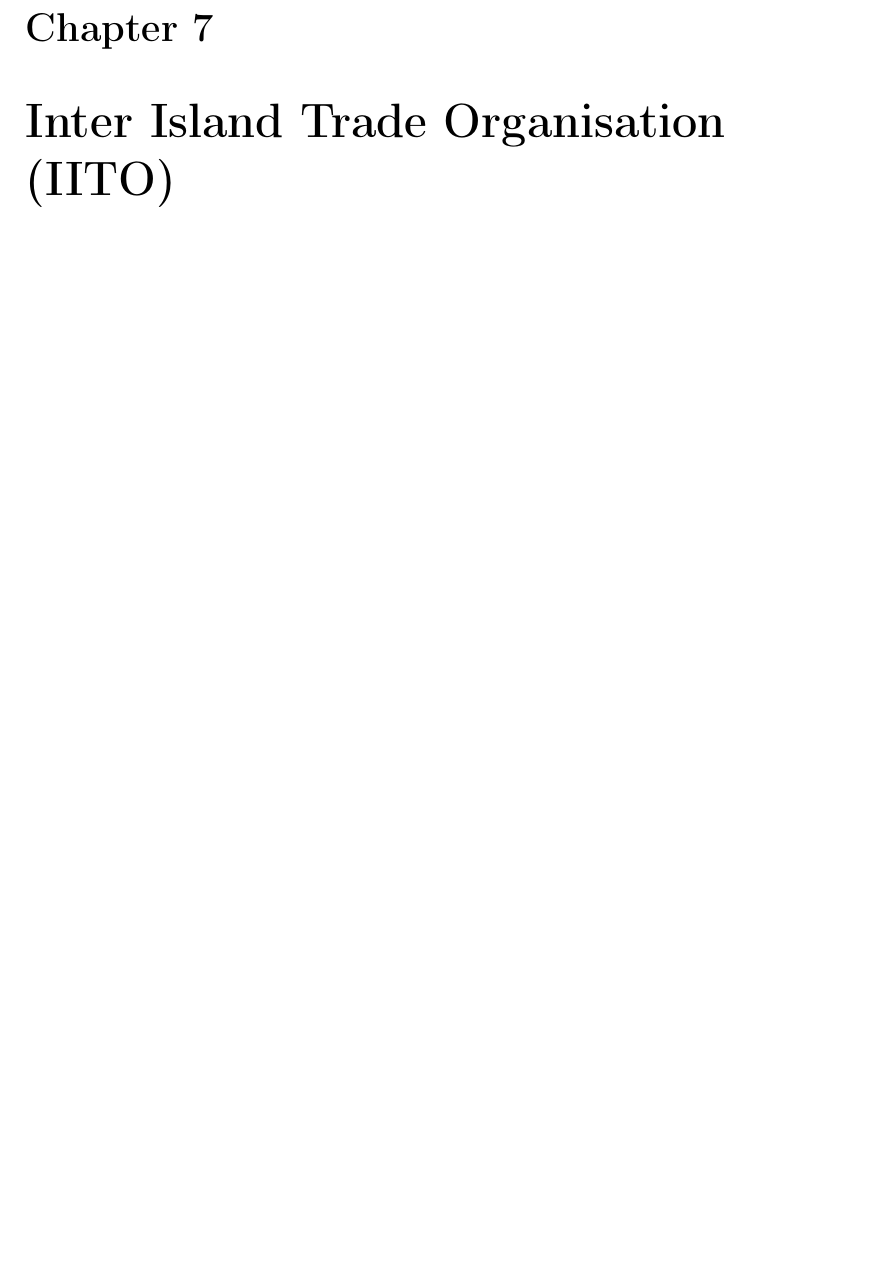
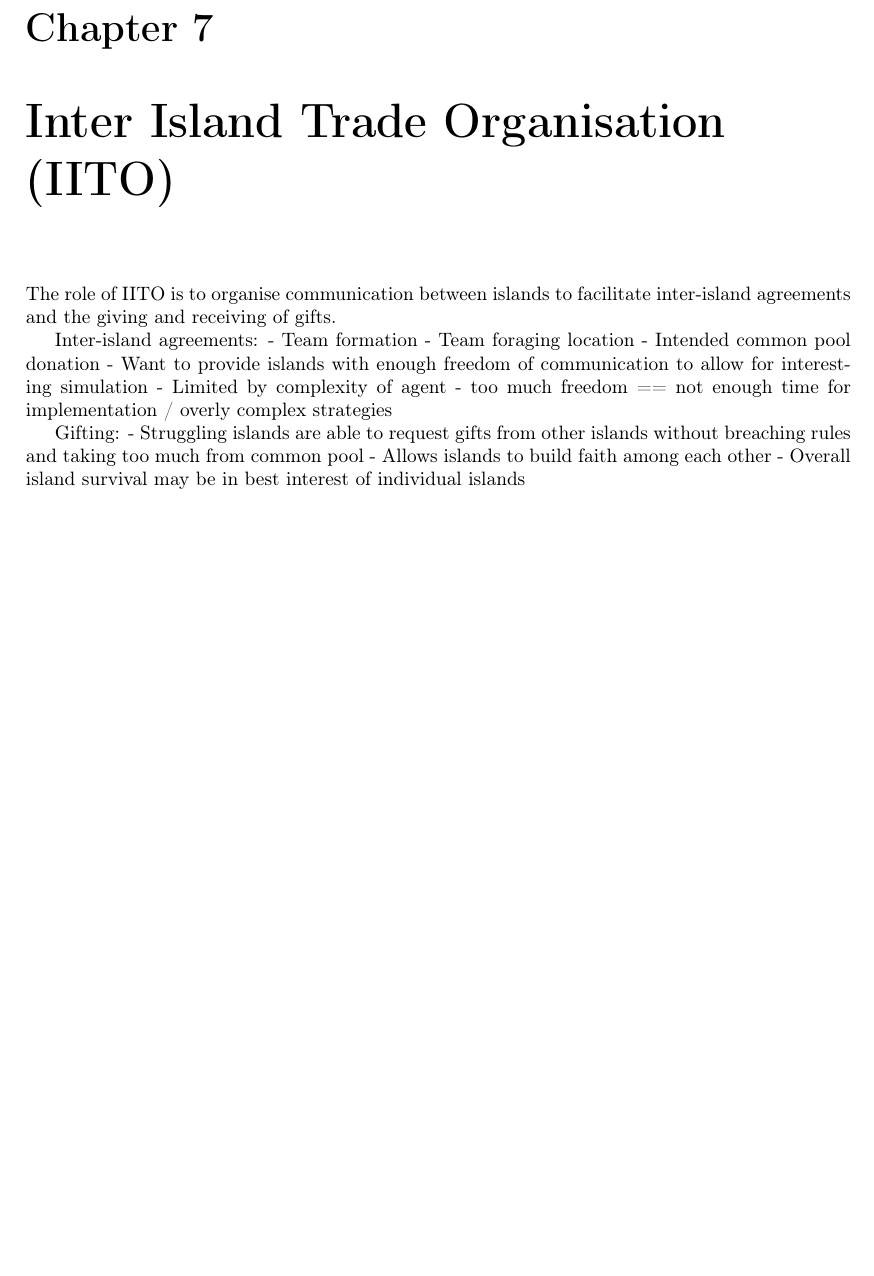
Before and after one commit to SOMAS2020/SOMAS-Final-Report, a LaTeX document (main.tex, which reads 06_iito/index.tex): part of page 9 of 21, cut so that both start at the same text, the shorter picture padded with empty space. Compiled offline with pdfLaTeX.

Commit message:
initial bullet points

```diff
--- a/06_iito/index.tex
+++ b/06_iito/index.tex
@@ -1 +1,15 @@
 \chapter{Inter Island Trade Organisation (IITO)}
+
+The role of IITO is to organise communication between islands to facilitate inter-island agreements and the giving and receiving of gifts.
+
+Inter-island agreements:
+    - Team formation
+    - Team foraging location
+    - Intended common pool donation
+    - Want to provide islands with enough freedom of communication to allow for interesting simulation
+    - Limited by complexity of agent - too much freedom == not enough time for implementation / overly complex strategies
+
+Gifting:
+    - Struggling islands are able to request gifts from other islands without breaching rules and taking too much from common pool
+    - Allows islands to build faith among each other
+    - Overall island survival may be in best interest of individual islands
```
